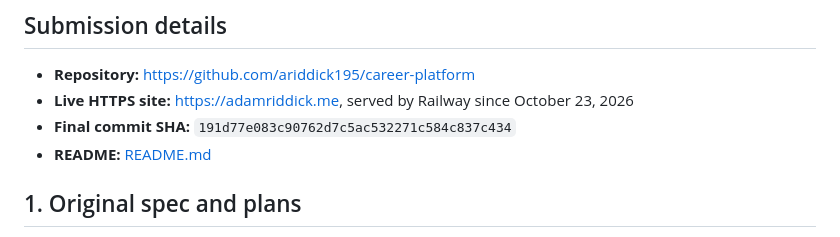
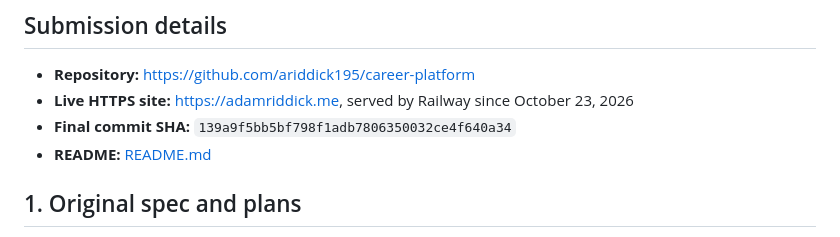
Before and after one commit to ariddick195/career-platform, a Markdown page: docs/project-1-submission.md, the part around the change. GitHub-like rendering.

Commit message:
Record final commit SHA

```diff
--- a/docs/project-1-submission.md
+++ b/docs/project-1-submission.md
@@ -8,7 +8,7 @@ This index links to evidence. Each item says whether it is **verified** (checked
 
 - **Repository:** <https://github.com/ariddick195/career-platform>
 - **Live HTTPS site:** <https://adamriddick.me>, served by Railway since October 23, 2026
-- **Final commit SHA:** `191d77e083c90762d7c5ac532271c584c837c434`
+- **Final commit SHA:** `139a9f5bb5bf798f1adb7806350032ce4f640a34`
 - **README:** [README.md](../README.md)
 
 ## 1. Original spec and plans
```
